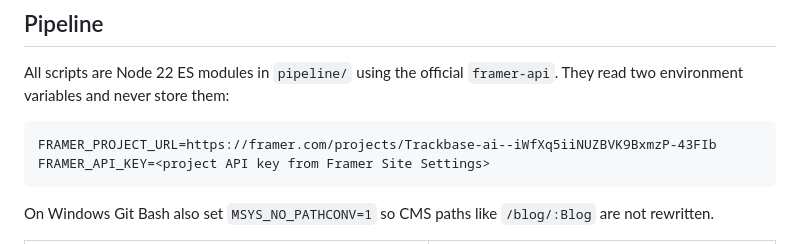
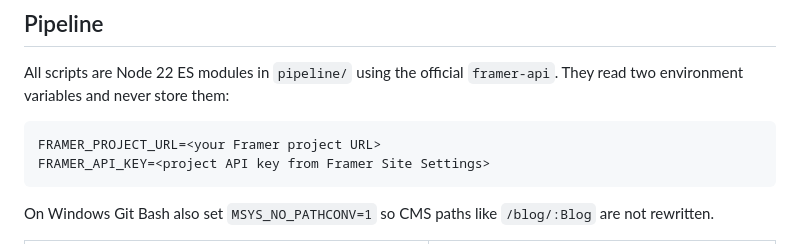
Before and after one commit to LeviBouman/trackbase-content, a Markdown page: README.md, the part around the change. Rendered like a GitHub page.

Commit message:
Replace FRAMER_PROJECT_URL with placeholder
Updated README to use placeholder for FRAMER_PROJECT_URL.

````diff
--- a/README.md
+++ b/README.md
@@ -13,7 +13,7 @@ Markdown mirrors, OG images and the content pipeline for the [trackbase.ai](http
 All scripts are Node 22 ES modules in `pipeline/` using the official `framer-api`. They read two environment variables and never store them:
 
 ```
-FRAMER_PROJECT_URL=https://framer.com/projects/Trackbase-ai--iWfXq5iiNUZBVK9BxmzP-43FIb
+FRAMER_PROJECT_URL=<your Framer project URL>
 FRAMER_API_KEY=<project API key from Framer Site Settings>
 ```
 
````
